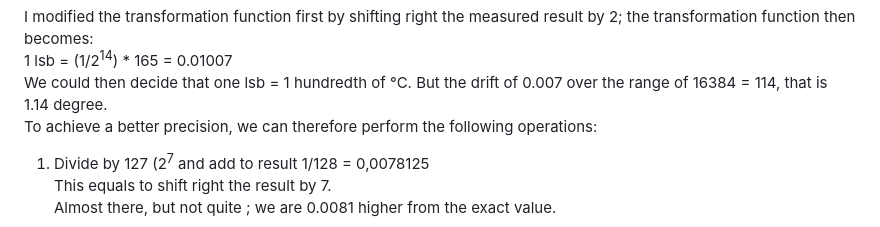
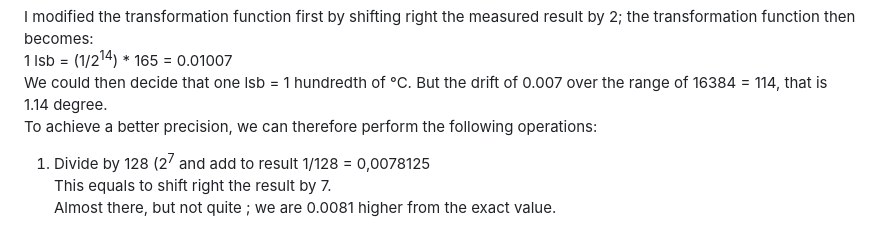
Before and after one commit to dm-cdb/Microchip, a Markdown page: PICAS/ASM-12F675-hdc1080.X/readme.md, the part around the change. GitHub-like rendering.

Commit message:
Fix divisor in precision calculation in readme
Corrected the divisor from 127 to 128 for better precision in calculations.

```diff
--- a/PICAS/ASM-12F675-hdc1080.X/readme.md
+++ b/PICAS/ASM-12F675-hdc1080.X/readme.md
@@ -37,7 +37,7 @@ I modified the transformation function first by shifting right the measured resu
 We could then decide that one lsb = 1 hundredth of °C. But the drift of 0.007 over the range of 16384 = 114, that is 1.14 degree.<br>
 To achieve a better precision, we can therefore perform the following operations:
 
-1. Divide by 127 (2<sup>7</sup> and add to result
+1. Divide by 128 (2<sup>7</sup> and add to result
 1/128 = 0,0078125<br>
 This equals to shift right the result by 7.<br>
 Almost there, but not quite ; we are 0.0081 higher from the exact value.<br>
```
